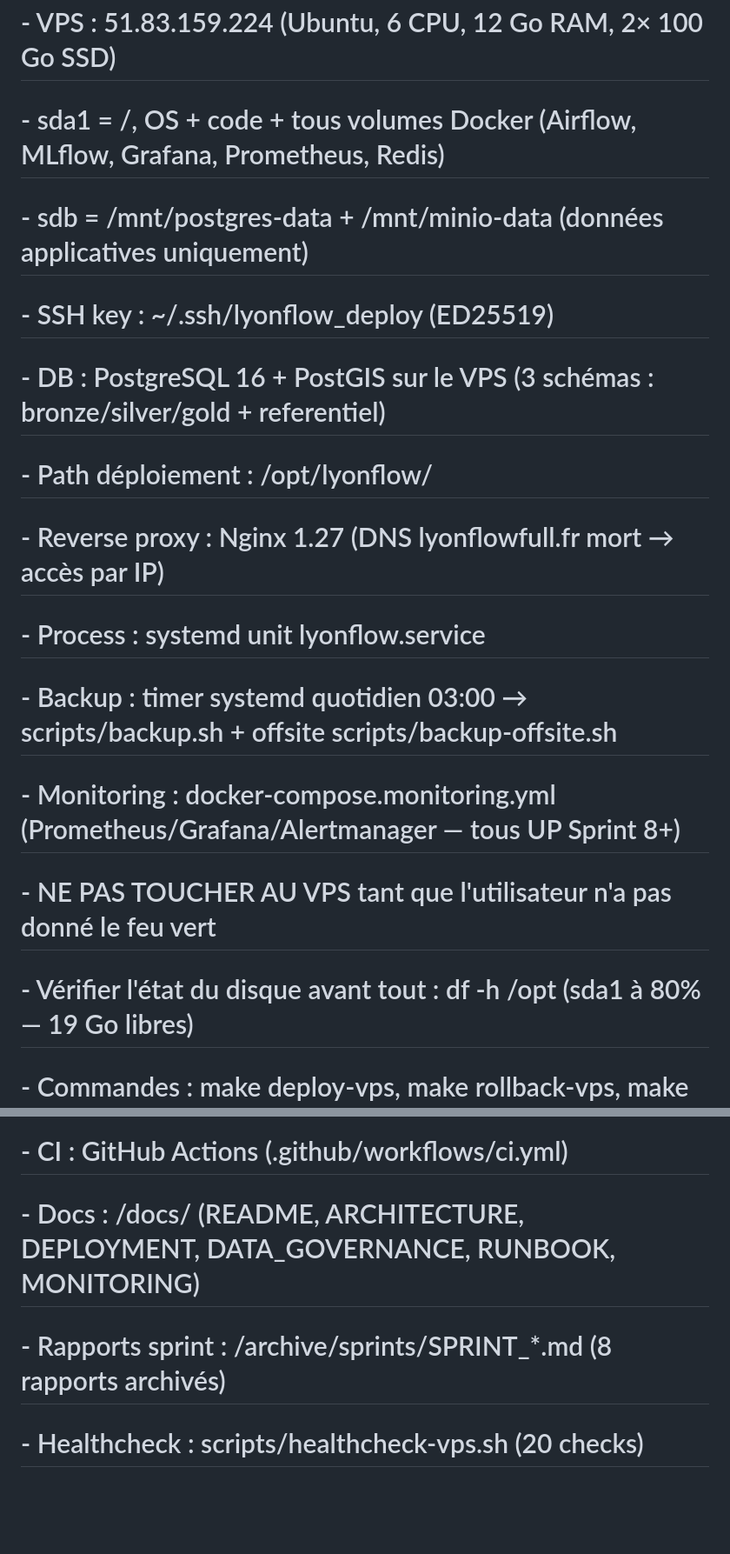
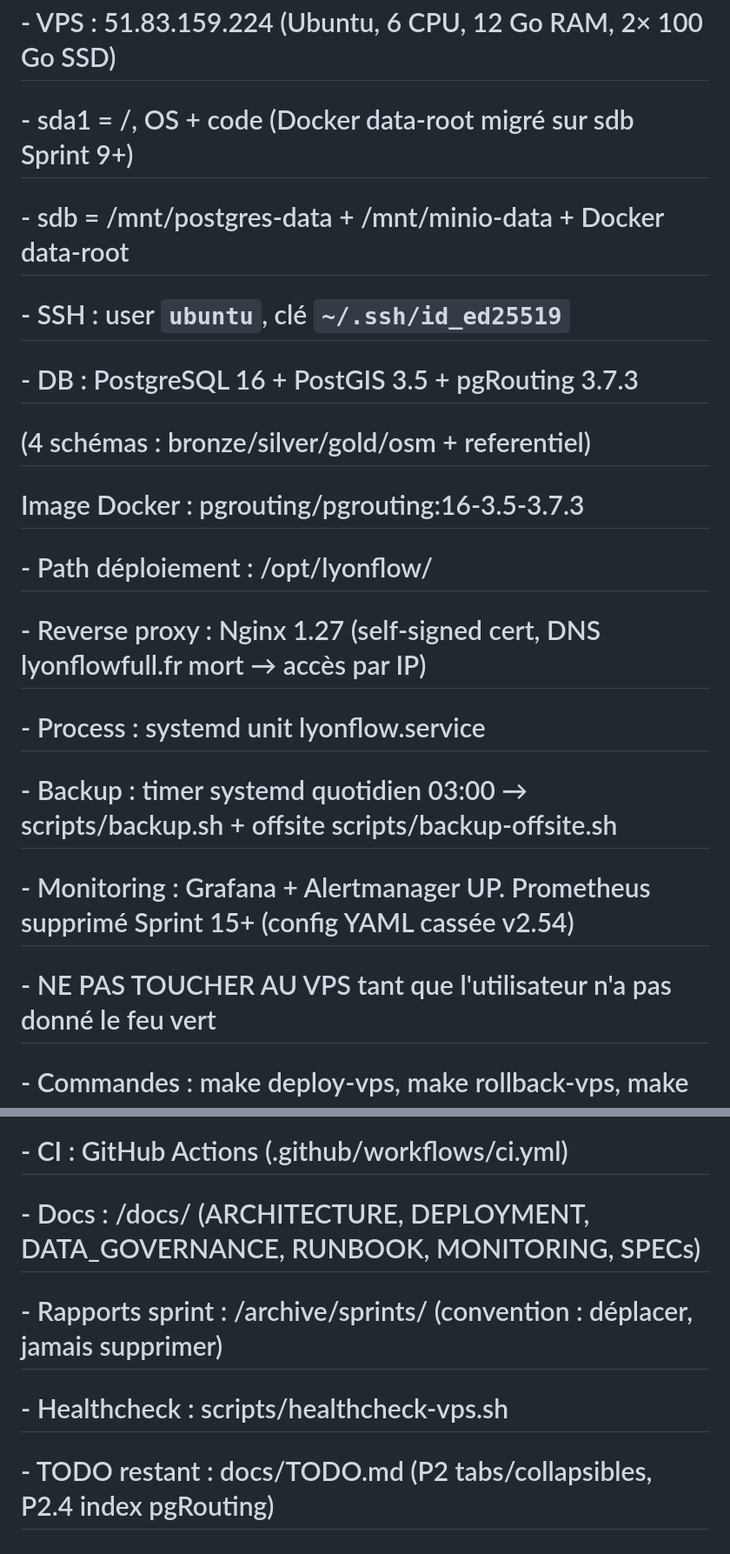
Before and after one commit to PDUCLOS/lyonflowfull, a Markdown page: AGENTS.md, 2 parts joined by grey strips. Shown at 87% size. GitHub-like rendering; blank space fills up the shorter version.

```diff
--- a/AGENTS.md
+++ b/AGENTS.md
@@ -77,17 +55,18 @@
 # Déploiement VPS (cible production unique)
 # -----------------------------------------
 # - VPS : 51.83.159.224 (Ubuntu, 6 CPU, 12 Go RAM, 2× 100 Go SSD)
-#   - sda1 = /, OS + code + tous volumes Docker (Airflow, MLflow, Grafana, Prometheus, Redis)
-#   - sdb = /mnt/postgres-data + /mnt/minio-data (données applicatives uniquement)
-# - SSH key : ~/.ssh/lyonflow_deploy (ED25519)
-# - DB : PostgreSQL 16 + PostGIS sur le VPS (3 schémas : bronze/silver/gold + referentiel)
+#   - sda1 = /, OS + code (Docker data-root migré sur sdb Sprint 9+)
+#   - sdb = /mnt/postgres-data + /mnt/minio-data + Docker data-root
+# - SSH : user `ubuntu`, clé `~/.ssh/id_ed25519`
+# - DB : PostgreSQL 16 + PostGIS 3.5 + pgRouting 3.7.3
+#   (4 schémas : bronze/silver/gold/osm + referentiel)
+#   Image Docker : pgrouting/pgrouting:16-3.5-3.7.3
 # - Path déploiement : /opt/lyonflow/
-# - Reverse proxy : Nginx 1.27 (DNS lyonflowfull.fr mort → accès par IP)
+# - Reverse proxy : Nginx 1.27 (self-signed cert, DNS lyonflowfull.fr mort → accès par IP)
 # - Process : systemd unit lyonflow.service
 # - Backup : timer systemd quotidien 03:00 → scripts/backup.sh + offsite scripts/backup-offsite.sh
-# - Monitoring : docker-compose.monitoring.yml (Prometheus/Grafana/Alertmanager — tous UP Sprint 8+)
+# - Monitoring : Grafana + Alertmanager UP. Prometheus supprimé Sprint 15+ (config YAML cassée v2.54)
 # - NE PAS TOUCHER AU VPS tant que l'utilisateur n'a pas donné le feu vert
-# - Vérifier l'état du disque avant tout : df -h /opt (sda1 à 80% — 19 Go libres)
 # - Commandes : make deploy-vps, make rollback-vps, make monitoring-up, ./scripts/healthcheck-vps.sh
 #
 # Règle CRITIQUE : toute correction faite SUR le VPS doit aussi être commitée dans git
@@ -165,6 +160,7 @@
 # - Repo GitHub : https://github.com/PDUCLOS/lyonflowfull
 # - Issue tracker : GitHub Issues
 # - CI : GitHub Actions (.github/workflows/ci.yml)
-# - Docs : /docs/ (README, ARCHITECTURE, DEPLOYMENT, DATA_GOVERNANCE, RUNBOOK, MONITORING)
-# - Rapports sprint : /archive/sprints/SPRINT_*.md (8 rapports archivés)
-# - Healthcheck : scripts/healthcheck-vps.sh (20 checks)
+# - Docs : /docs/ (ARCHITECTURE, DEPLOYMENT, DATA_GOVERNANCE, RUNBOOK, MONITORING, SPECs)
+# - Rapports sprint : /archive/sprints/ (convention : déplacer, jamais supprimer)
+# - Healthcheck : scripts/healthcheck-vps.sh
+# - TODO restant : docs/TODO.md (P2 tabs/collapsibles, P2.4 index pgRouting)
```
Also changed, not shown: other parts of AGENTS.md (+74 -80 lines).
